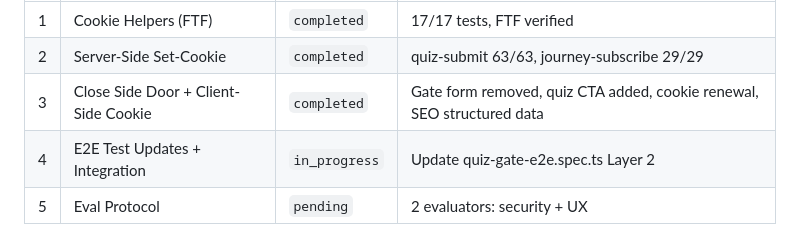
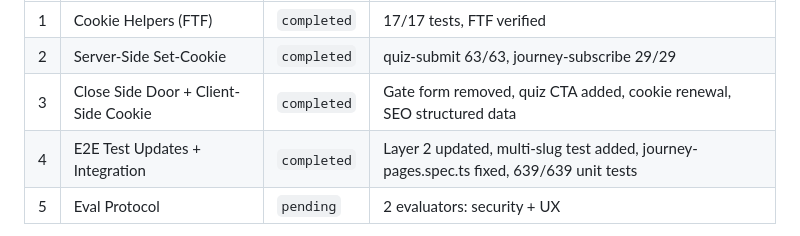
Before and after one commit to TayQuig/thehermeticflight, a Markdown page: TASKBOARD.md, the part around the change. Rendered like a GitHub page.

Commit message:
chore: complete Phase 4 — E2E Test Updates + Integration

```diff
--- a/TASKBOARD.md
+++ b/TASKBOARD.md
@@ -59,7 +59,7 @@ this file at session start and reports current state to the operator.
 | 1 | Cookie Helpers (FTF) | `completed` | 17/17 tests, FTF verified |
 | 2 | Server-Side Set-Cookie | `completed` | quiz-submit 63/63, journey-subscribe 29/29 |
 | 3 | Close Side Door + Client-Side Cookie | `completed` | Gate form removed, quiz CTA added, cookie renewal, SEO structured data |
-| 4 | E2E Test Updates + Integration | `in_progress` | Update quiz-gate-e2e.spec.ts Layer 2 |
+| 4 | E2E Test Updates + Integration | `completed` | Layer 2 updated, multi-slug test added, journey-pages.spec.ts fixed, 639/639 unit tests |
 | 5 | Eval Protocol | `pending` | 2 evaluators: security + UX |
 
 **Handoff Context:** Mastermind completed (2 rounds, conditional consensus). Plan written and reviewed. All 5 phases pending. Key constraint: server-side Set-Cookie bypasses Safari ITP 7-day cap. Multi-slug cookie format prevents retake from destroying previous access. Frozen tests in quiz-v2-e2e.spec.ts must not be modified.
```
